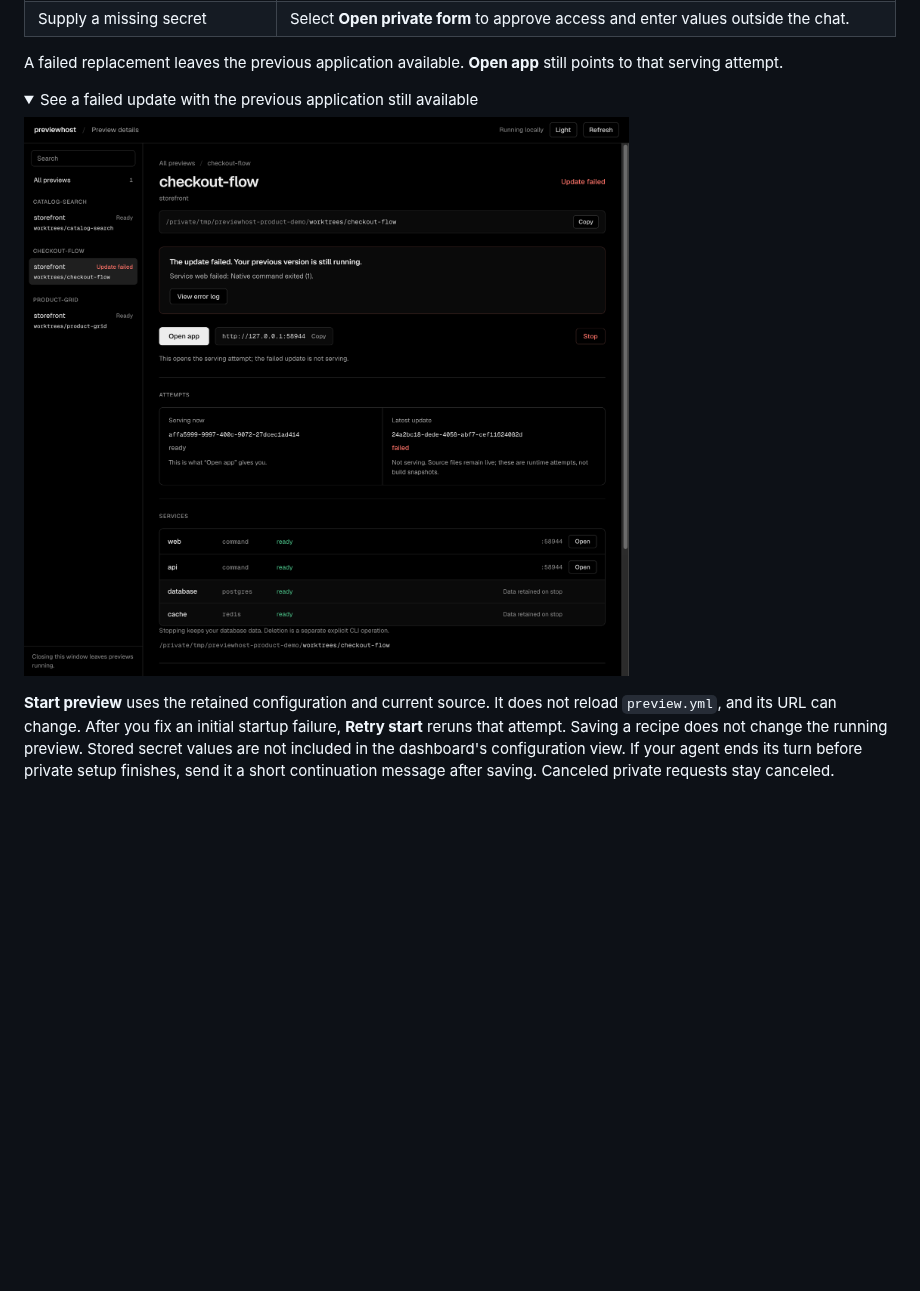
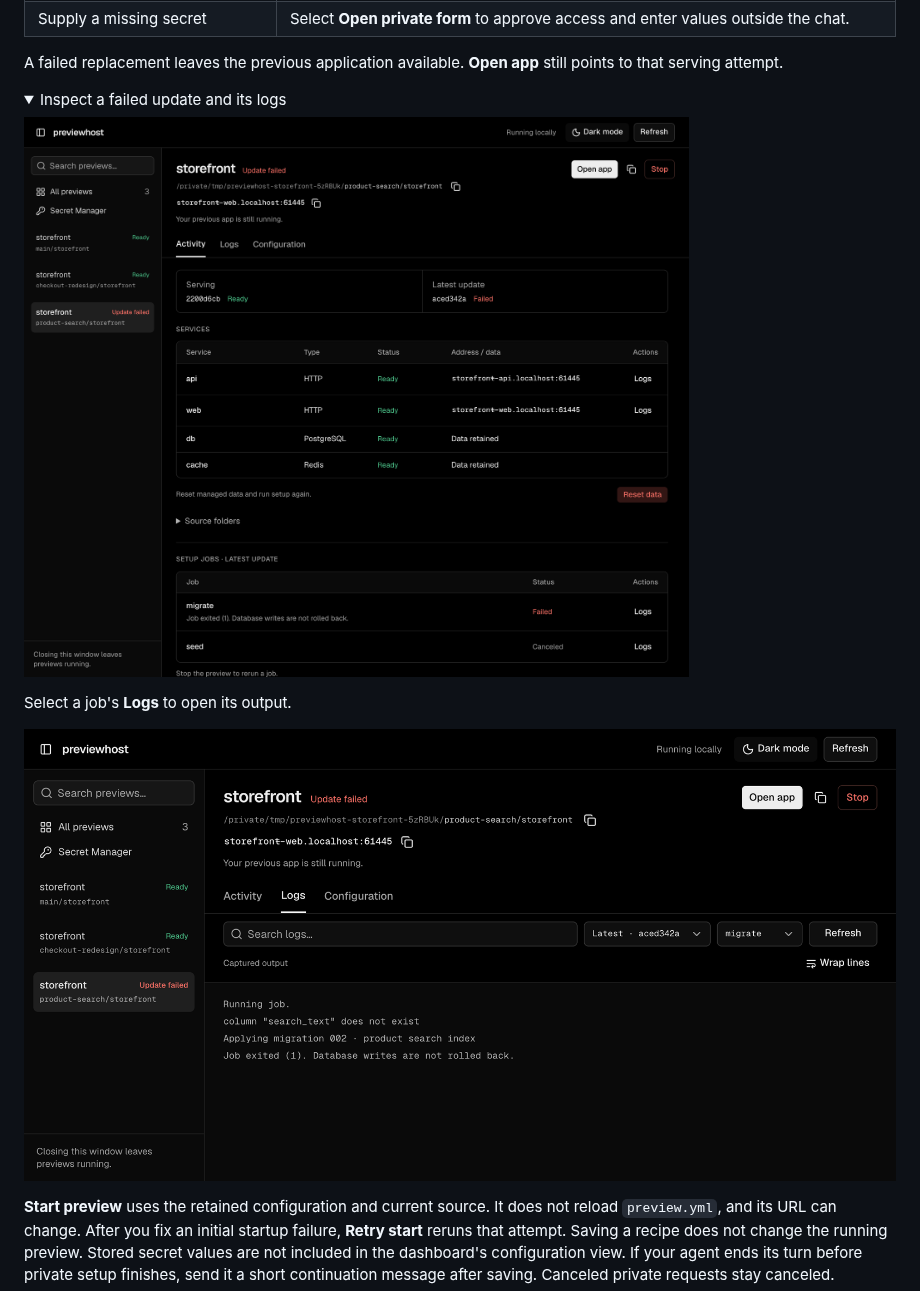
Before and after one commit to RojhatToptamus/previewhost, a Markdown page: README.md, the part around one of its changes. Rendered like a GitHub page; pictures changed too: assets/dashboard-logs.png (added), assets/dashboard-update.png; folded sections open; blank space fills up the shorter version.

Commit message:
Refresh README screenshots for the React dashboard

```diff
--- a/README.md
+++ b/README.md
@@ -203,9 +203,13 @@ In **Logs**, choose an attempt and source, then search its captured output. Sear
 A failed replacement leaves the previous application available. **Open app** still points to that serving attempt.
 
 <details>
-<summary>See a failed update with the previous application still available</summary>
+<summary>Inspect a failed update and its logs</summary>
 
 ![Failed update beside the serving attempt, with the frontend, API, PostgreSQL and Redis still ready](./assets/dashboard-update.png)
+
+Select a job's **Logs** to open its output.
+
+![Migration output with a missing-column error, log search, attempt selection, and source filtering](./assets/dashboard-logs.png)
 
 </details>
 
```
Also changed, not shown: other parts of README.md (+1 -1 lines), assets/dashboard-worktrees.png, assets/dashboard.png.
